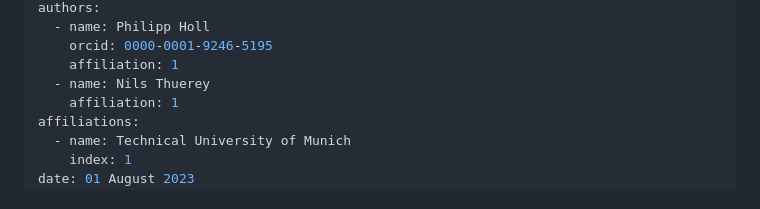
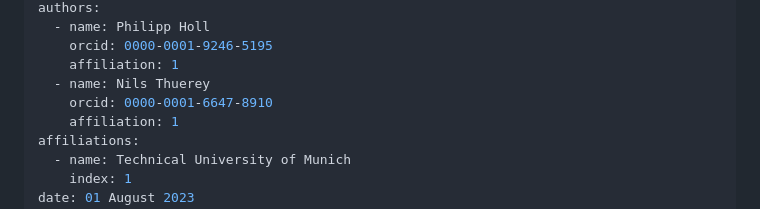
Before and after one commit to tum-pbs/PhiML, a Markdown page: paper.md, the part around the change. GitHub-like rendering.

Commit message:
Add ORCID

```diff
--- a/paper.md
+++ b/paper.md
@@ -15,6 +15,7 @@ authors:
     orcid: 0000-0001-9246-5195
     affiliation: 1
   - name: Nils Thuerey
+    orcid: 0000-0001-6647-8910
     affiliation: 1
 affiliations:
   - name: Technical University of Munich
```
